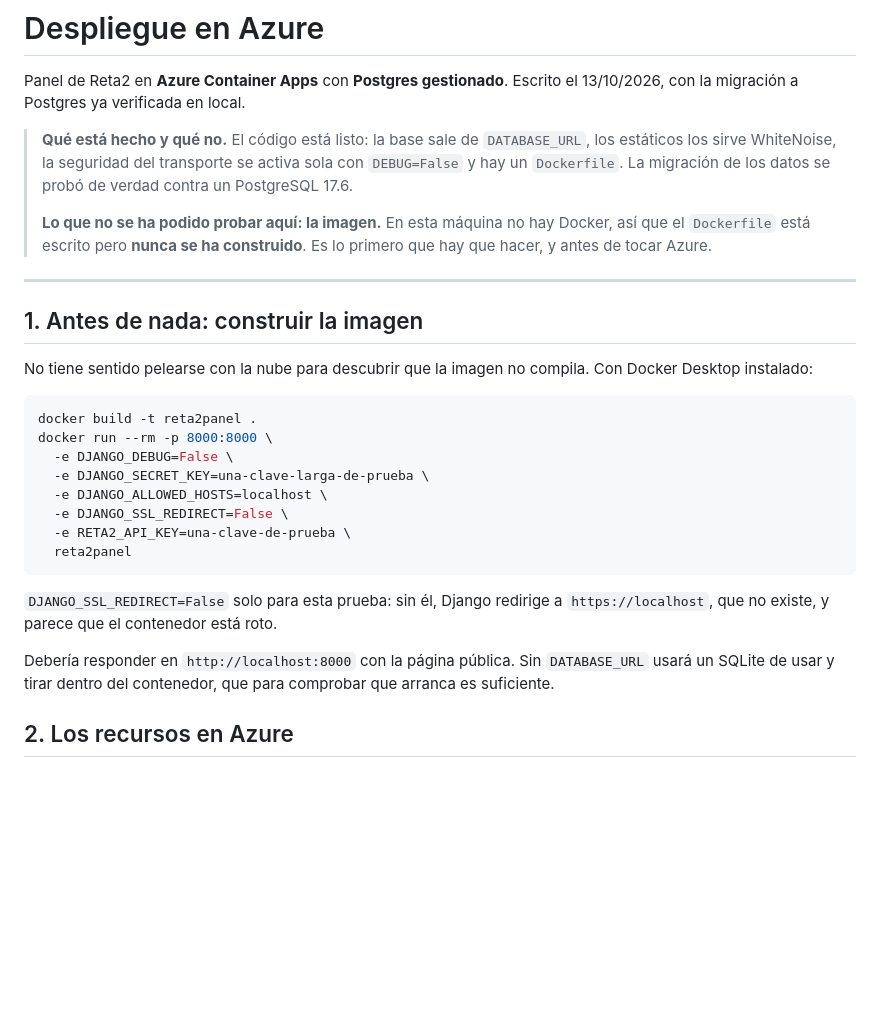
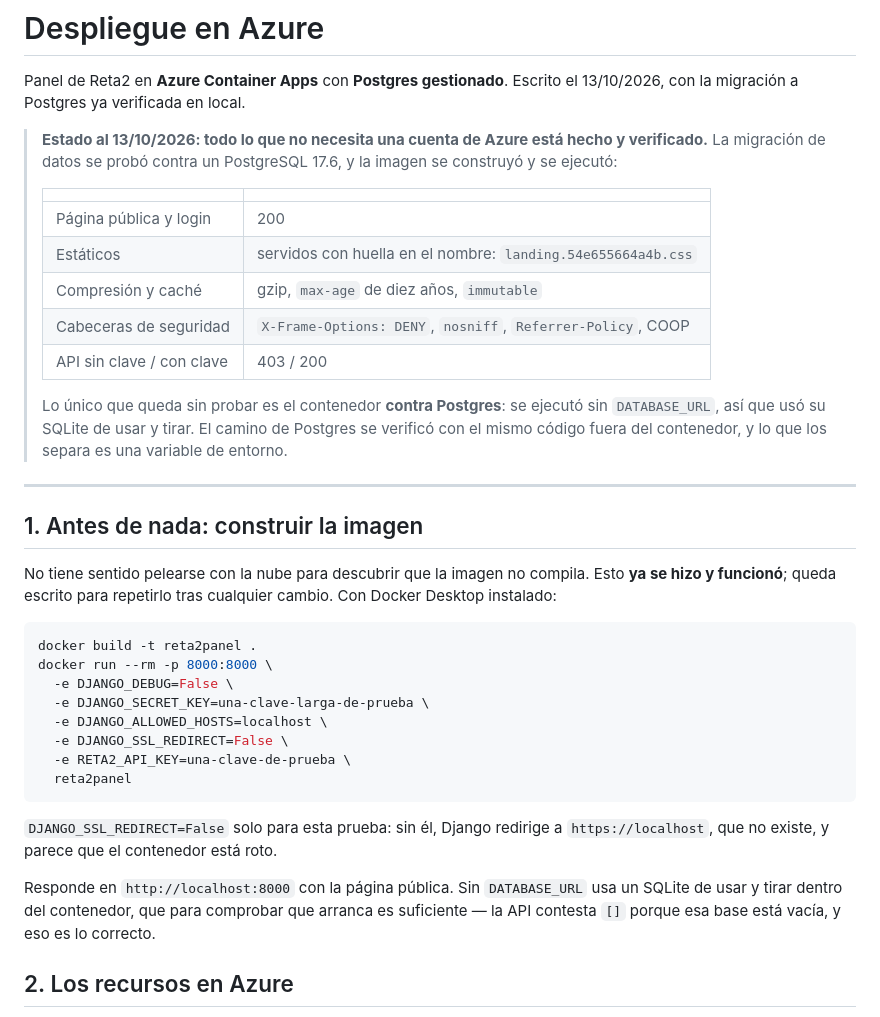
Before and after one commit to PaulGODBv/panel-gestion, a Markdown page: docs/despliegue.md, the part around the change. GitHub-like rendering; blank space fills up the shorter version.

Commit message:
Confirmar que la imagen construye y sirve
El usuario la construyo y la ejecuto con Docker, que era lo unico que no se
habia podido probar aqui.

Sirve la pagina publica y el login, los estaticos salen con huella en el
nombre —landing.54e655664a4b.css—, comprimidos y con cache de diez anos e
immutable, que es seguro precisamente porque el nombre cambia con el
contenido. Las cabeceras de seguridad estan puestas y la API devuelve 403 sin
clave y 200 con ella.

Queda sin probar el contenedor contra Postgres: se ejecuto sin DATABASE_URL y
uso su SQLite de usar y tirar. El camino de Postgres se verifico con el mismo
codigo fuera del contenedor, y lo que los separa es una variable de entorno.

````diff
--- a/docs/despliegue.md
+++ b/docs/despliegue.md
@@ -3,21 +3,30 @@
 Panel de Reta2 en **Azure Container Apps** con **Postgres gestionado**. Escrito
 el 13/10/2026, con la migración a Postgres ya verificada en local.
 
-> **Qué está hecho y qué no.** El código está listo: la base sale de
-> `DATABASE_URL`, los estáticos los sirve WhiteNoise, la seguridad del
-> transporte se activa sola con `DEBUG=False` y hay un `Dockerfile`. La
-> migración de los datos se probó de verdad contra un PostgreSQL 17.6.
+> **Estado al 13/10/2026: todo lo que no necesita una cuenta de Azure está
+> hecho y verificado.** La migración de datos se probó contra un PostgreSQL
+> 17.6, y la imagen se construyó y se ejecutó:
 >
-> **Lo que no se ha podido probar aquí: la imagen.** En esta máquina no hay
-> Docker, así que el `Dockerfile` está escrito pero **nunca se ha construido**.
-> Es lo primero que hay que hacer, y antes de tocar Azure.
+> | | |
+> | --- | --- |
+> | Página pública y login | 200 |
+> | Estáticos | servidos con huella en el nombre: `landing.54e655664a4b.css` |
+> | Compresión y caché | gzip, `max-age` de diez años, `immutable` |
+> | Cabeceras de seguridad | `X-Frame-Options: DENY`, `nosniff`, `Referrer-Policy`, COOP |
+> | API sin clave / con clave | 403 / 200 |
+>
+> Lo único que queda sin probar es el contenedor **contra Postgres**: se ejecutó
+> sin `DATABASE_URL`, así que usó su SQLite de usar y tirar. El camino de
+> Postgres se verificó con el mismo código fuera del contenedor, y lo que los
+> separa es una variable de entorno.
 
 ---
 
 ## 1. Antes de nada: construir la imagen
 
 No tiene sentido pelearse con la nube para descubrir que la imagen no compila.
-Con Docker Desktop instalado:
+Esto **ya se hizo y funcionó**; queda escrito para repetirlo tras cualquier
+cambio. Con Docker Desktop instalado:
 
 ```bash
 docker build -t reta2panel .
@@ -33,9 +42,10 @@ docker run --rm -p 8000:8000 \
 `DJANGO_SSL_REDIRECT=False` solo para esta prueba: sin él, Django redirige a
 `https://localhost`, que no existe, y parece que el contenedor está roto.
 
-Debería responder en `http://localhost:8000` con la página pública. Sin
-`DATABASE_URL` usará un SQLite de usar y tirar dentro del contenedor, que para
-comprobar que arranca es suficiente.
+Responde en `http://localhost:8000` con la página pública. Sin `DATABASE_URL`
+usa un SQLite de usar y tirar dentro del contenedor, que para comprobar que
+arranca es suficiente — la API contesta `[]` porque esa base está vacía, y eso
+es lo correcto.
 
 ## 2. Los recursos en Azure
 
````
